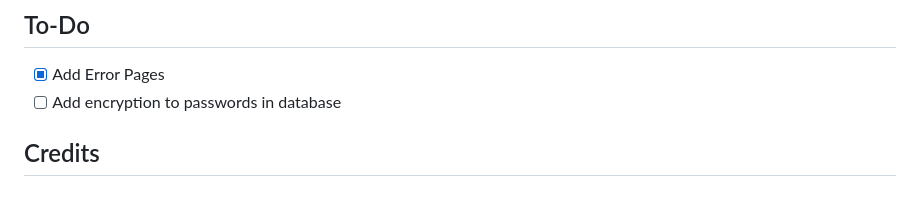
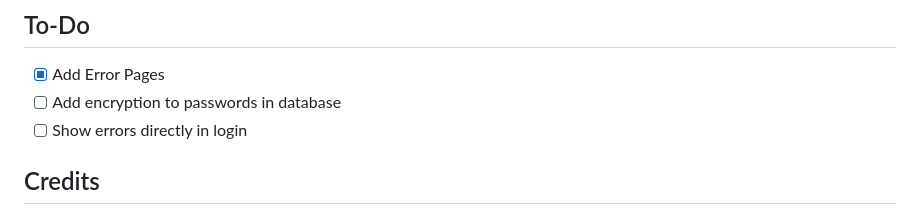
Before and after one commit to DarkTwentyFive/NexCoin, a Markdown page: README.md, the part around the change. GitHub-like rendering.

```diff
--- a/README.md
+++ b/README.md
@@ -80,6 +80,7 @@ If you're interested in contributing, please follow these steps:
 ## To-Do
 - [X] Add Error Pages
 - [ ] Add encryption to passwords in database
+- [ ] Show errors directly in login
 
 ## Credits
 
```
